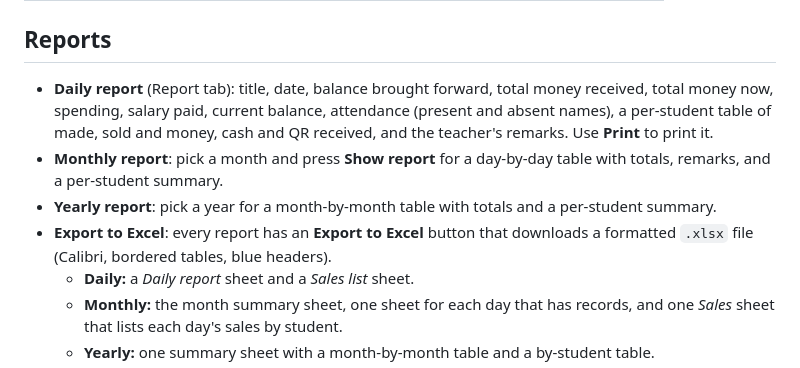
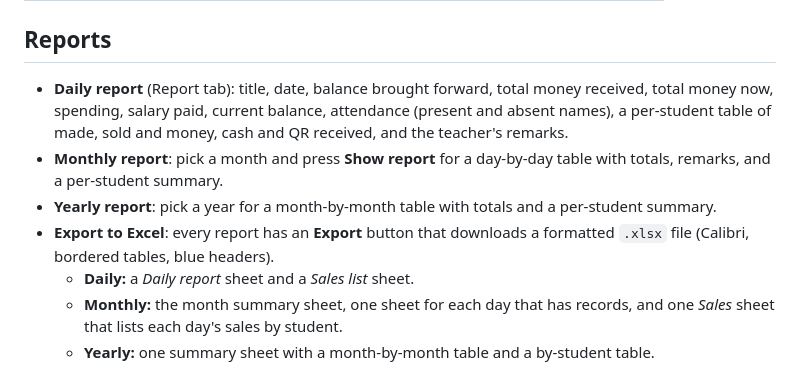
Before and after one commit to Calvin2242/BreadDistributionV3, a Markdown page: README.md, the part around the change. GitHub-like rendering.

```diff
--- a/README.md
+++ b/README.md
@@ -104,10 +104,10 @@ Total money = Balance brought forward + Total sales − Salary paid − Spending
 
 ## Reports
 
-- **Daily report** (Report tab): title, date, balance brought forward, total money received, total money now, spending, salary paid, current balance, attendance (present and absent names), a per-student table of made, sold and money, cash and QR received, and the teacher's remarks. Use **Print** to print it.
+- **Daily report** (Report tab): title, date, balance brought forward, total money received, total money now, spending, salary paid, current balance, attendance (present and absent names), a per-student table of made, sold and money, cash and QR received, and the teacher's remarks.
 - **Monthly report**: pick a month and press **Show report** for a day-by-day table with totals, remarks, and a per-student summary.
 - **Yearly report**: pick a year for a month-by-month table with totals and a per-student summary.
-- **Export to Excel**: every report has an **Export to Excel** button that downloads a formatted `.xlsx` file (Calibri, bordered tables, blue headers).
+- **Export to Excel**: every report has an **Export** button that downloads a formatted `.xlsx` file (Calibri, bordered tables, blue headers).
   - **Daily:** a *Daily report* sheet and a *Sales list* sheet.
   - **Monthly:** the month summary sheet, one sheet for each day that has records, and one *Sales* sheet that lists each day's sales by student.
   - **Yearly:** one summary sheet with a month-by-month table and a by-student table.
```
